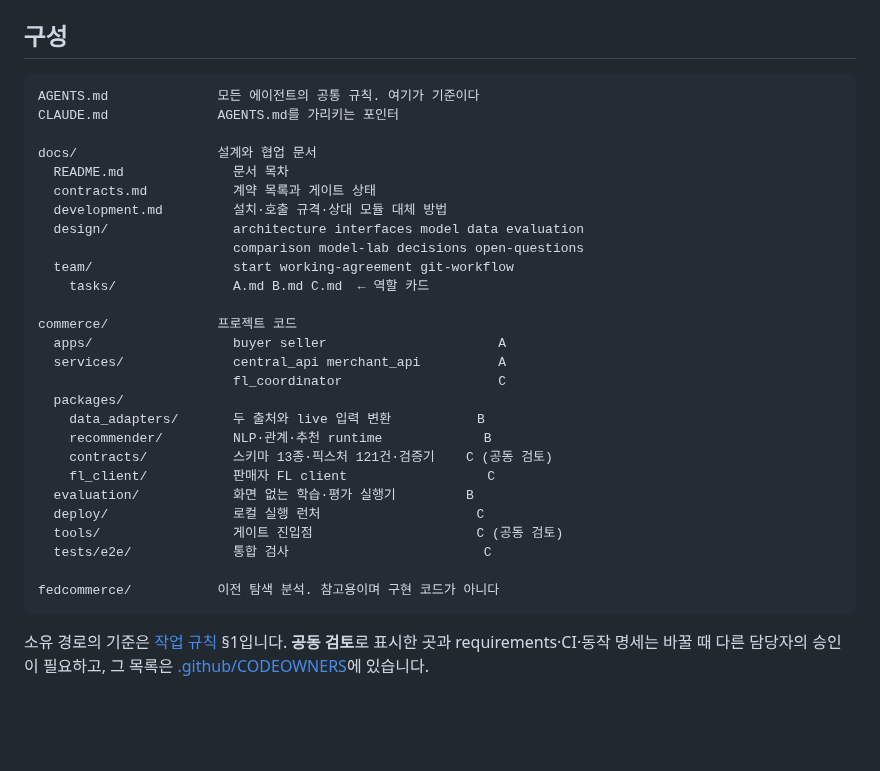
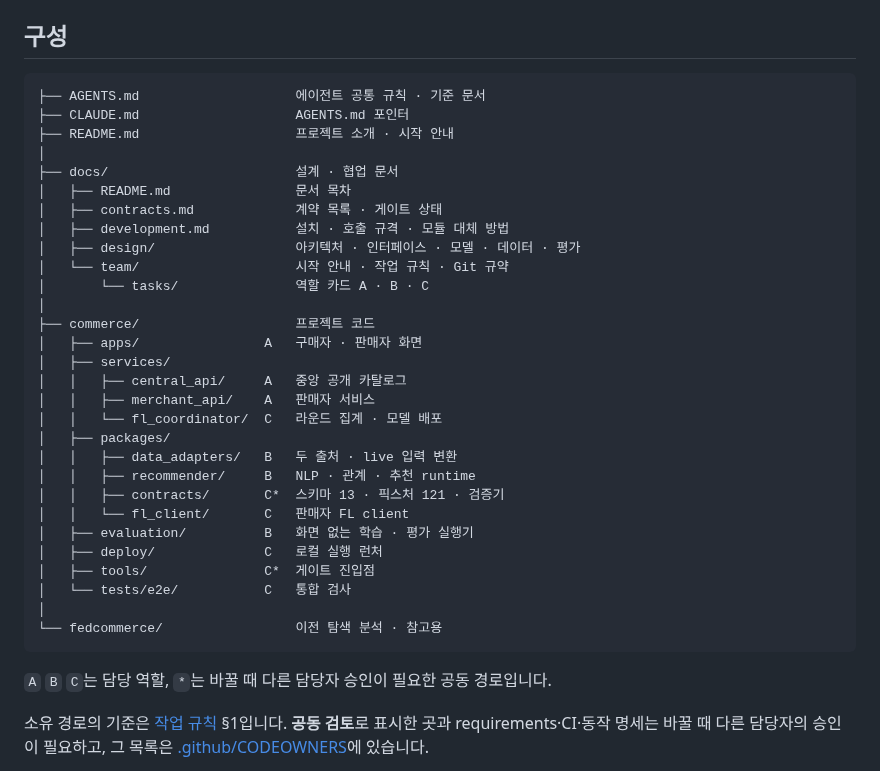
Before and after one commit to CSID-DGU/2026-1-CECD1-3-JeonYeoGyeong-11, a Markdown page: README.md, the part around the change. GitHub-like rendering; blank space fills up the shorter version.

Commit message:
docs: draw the layout as a tree with owners in a column
Co-Authored-By: Claude Opus 5 <noreply@anthropic.com>

````diff
--- a/README.md
+++ b/README.md
@@ -69,34 +69,38 @@ CONTRACTS OK: schemas=<n> fixtures=<n> failures=0
 ## 구성
 
 ```text
-AGENTS.md              모든 에이전트의 공통 규칙. 여기가 기준이다
-CLAUDE.md              AGENTS.md를 가리키는 포인터
+├── AGENTS.md                    에이전트 공통 규칙 · 기준 문서
+├── CLAUDE.md                    AGENTS.md 포인터
+├── README.md                    프로젝트 소개 · 시작 안내
+│
+├── docs/                        설계 · 협업 문서
+│   ├── README.md                문서 목차
+│   ├── contracts.md             계약 목록 · 게이트 상태
+│   ├── development.md           설치 · 호출 규격 · 모듈 대체 방법
+│   ├── design/                  아키텍처 · 인터페이스 · 모델 · 데이터 · 평가
+│   └── team/                    시작 안내 · 작업 규칙 · Git 규약
+│       └── tasks/               역할 카드 A · B · C
+│
+├── commerce/                    프로젝트 코드
+│   ├── apps/                A   구매자 · 판매자 화면
+│   ├── services/
+│   │   ├── central_api/     A   중앙 공개 카탈로그
+│   │   ├── merchant_api/    A   판매자 서비스
+│   │   └── fl_coordinator/  C   라운드 집계 · 모델 배포
+│   ├── packages/
+│   │   ├── data_adapters/   B   두 출처 · live 입력 변환
+│   │   ├── recommender/     B   NLP · 관계 · 추천 runtime
+│   │   ├── contracts/       C*  스키마 13 · 픽스처 121 · 검증기
+│   │   └── fl_client/       C   판매자 FL client
+│   ├── evaluation/          B   화면 없는 학습 · 평가 실행기
+│   ├── deploy/              C   로컬 실행 런처
+│   ├── tools/               C*  게이트 진입점
+│   └── tests/e2e/           C   통합 검사
+│
+└── fedcommerce/                 이전 탐색 분석 · 참고용
+```
 
-docs/                  설계와 협업 문서
-  README.md              문서 목차
-  contracts.md           계약 목록과 게이트 상태
-  development.md         설치·호출 규격·상대 모듈 대체 방법
-  design/                architecture interfaces model data evaluation
-                         comparison model-lab decisions open-questions
-  team/                  start working-agreement git-workflow
-    tasks/               A.md B.md C.md  ← 역할 카드
-
-commerce/              프로젝트 코드
-  apps/                  buyer seller                      A
-  services/              central_api merchant_api          A
-                         fl_coordinator                    C
-  packages/
-    data_adapters/       두 출처와 live 입력 변환           B
-    recommender/         NLP·관계·추천 runtime             B
-    contracts/           스키마 13종·픽스처 121건·검증기    C (공동 검토)
-    fl_client/           판매자 FL client                  C
-  evaluation/            화면 없는 학습·평가 실행기         B
-  deploy/                로컬 실행 런처                    C
-  tools/                 게이트 진입점                     C (공동 검토)
-  tests/e2e/             통합 검사                         C
-
-fedcommerce/           이전 탐색 분석. 참고용이며 구현 코드가 아니다
-```
+`A` `B` `C`는 담당 역할, `*`는 바꿀 때 다른 담당자 승인이 필요한 공동 경로입니다.
 
 소유 경로의 기준은 [작업 규칙](docs/team/working-agreement.md) §1입니다. **공동 검토**로 표시한 곳과 requirements·CI·동작 명세는 바꿀 때 다른 담당자의 승인이 필요하고, 그 목록은 [.github/CODEOWNERS](.github/CODEOWNERS)에 있습니다.
 
````
